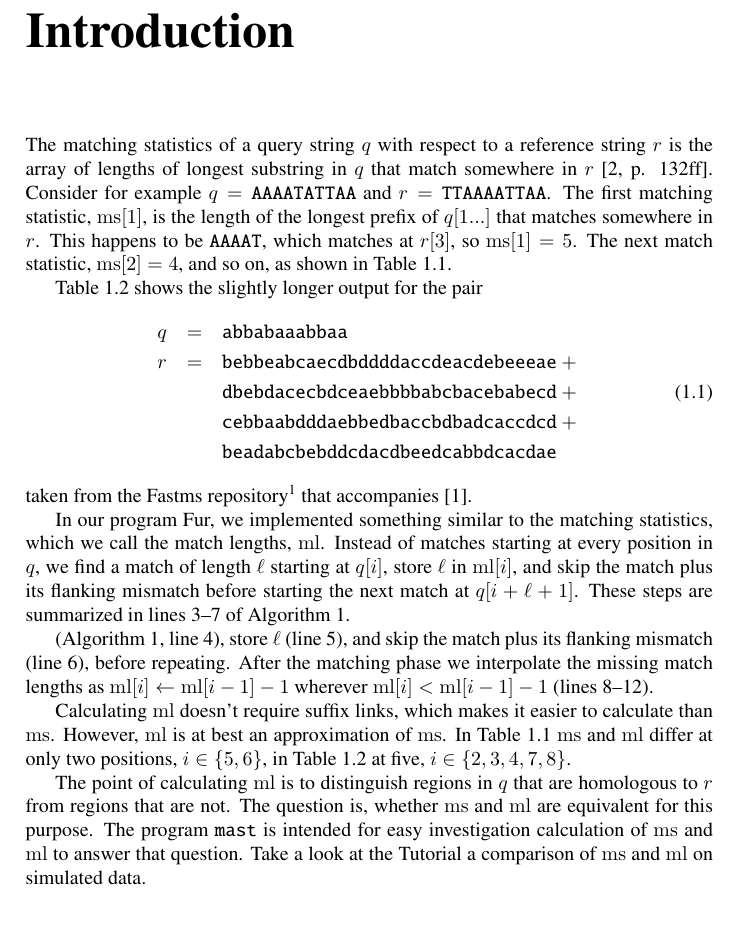
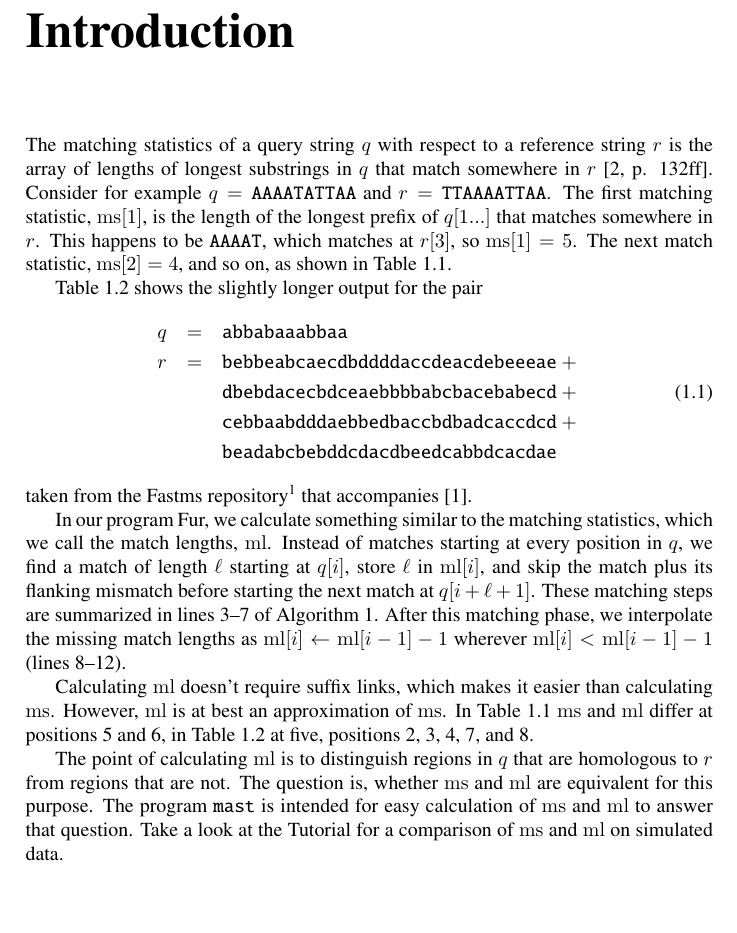
Before and after one commit to EvolBioInf/mast, a LaTeX document (doc/mastDoc.tex, which reads doc/intro.tex): part of page 3 of 8, cut so that both start at the same text. Compiled offline with LaTeX, dvips and Ghostscript; a LaTeX package or settings file that is missing is left out.

Commit message:
light editing

```diff
--- a/doc/intro.tex
+++ b/doc/intro.tex
@@ -1,5 +1,5 @@
 The matching statistics of a query string $q$ with respect to a
-reference string $r$ is the array of lengths of longest substring in
+reference string $r$ is the array of lengths of longest substrings in
 $q$ that match somewhere in $r$ \cite[p. 132ff]{gus97:alg}. Consider
 for example $q=\ty{AAAATATTAA}$ and $r=\ty{TTAAAATTAA}$. The first
 matching statistic, $\ms[1]$, is the length of the longest prefix of
@@ -35,19 +35,15 @@ equation~(\ref{eq:ms}).}\label{tab:ms2}
 \end{center}
 \end{table}
 
-In our program Fur, we implemented something similar to the matching
+In our program Fur, we calculate something similar to the matching
 statistics, which we call the match lengths, $\ml$. Instead of matches
 starting at every position in $q$, we find a match of length $\ell$
 starting at $q[i]$, store $\ell$ in $\ml[i]$, and skip the match plus
 its flanking mismatch before starting the next match at
-$q[i+\ell+1]$. These steps are summarized in lines 3--7 of
-Algorithm~\ref{alg:ml}.
-
- (Algorithm~\ref{alg:ml}, line 4), store $\ell$ (line 5), and
-skip the match plus its flanking mismatch (line 6), before repeating.
-After the matching phase we interpolate the missing match lengths as
-$\ml[i]\leftarrow \ml[i-1]-1$ wherever $\ml[i] <
-\ml[i-1]-1$ (lines 8--12).
+$q[i+\ell+1]$. These matching steps are summarized in lines 3--7 of
+Algorithm~\ref{alg:ml}. After this matching phase, we interpolate the
+missing match lengths as $\ml[i]\leftarrow \ml[i-1]-1$ wherever
+$\ml[i] < \ml[i-1]-1$ (lines 8--12).
 
 \begin{algorithm}
   \caption{Calculate match lengths.}\label{alg:ml}
@@ -56,15 +52,14 @@ $\ml[i]\leftarrow \ml[i-1]-1$ wherever $\ml[i] <
   \end{algorithmic}
 \end{algorithm}
 
-Calculating $\ml$ doesn't require suffix links, which makes it
-easier to calculate than $\ms$. However, $\ml$ is at
-best an approximation of $\ms$. In Table~\ref{tab:ms1}
-$\ms$ and $\ml$ differ at only two positions,
-$i\in\{5,6\}$, in Table~\ref{tab:ms2} at five, $i\in\{2,3,4,7,8\}$.
+Calculating $\ml$ doesn't require suffix links, which makes it easier
+than calculating $\ms$. However, $\ml$ is at best an approximation of
+$\ms$. In Table~\ref{tab:ms1} $\ms$ and $\ml$ differ at positions 5
+and 6, in Table~\ref{tab:ms2} at five, positions 2, 3, 4, 7, and 8.
 
-The point of calculating $\ml$ is to distinguish regions in $q$
-that are homologous to $r$ from regions that are not. The question is,
-whether $\ms$ and $\ml$ are equivalent for this
-purpose. The program \ty{mast} is intended for easy investigation
-calculation of $\ms$ and $\ml$ to answer that question. Take a look
-at the Tutorial a comparison of $\ms$ and $\ml$ on simulated data.
+The point of calculating $\ml$ is to distinguish regions in $q$ that
+are homologous to $r$ from regions that are not. The question is,
+whether $\ms$ and $\ml$ are equivalent for this purpose. The
+program \ty{mast} is intended for easy calculation of $\ms$ and $\ml$
+to answer that question. Take a look at the Tutorial for a comparison
+of $\ms$ and $\ml$ on simulated data.
```
Also changed, not shown: mast/Makefile, 2 other files.
